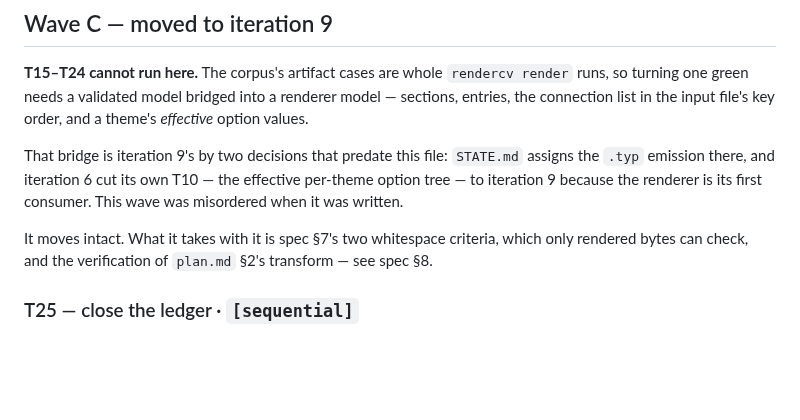
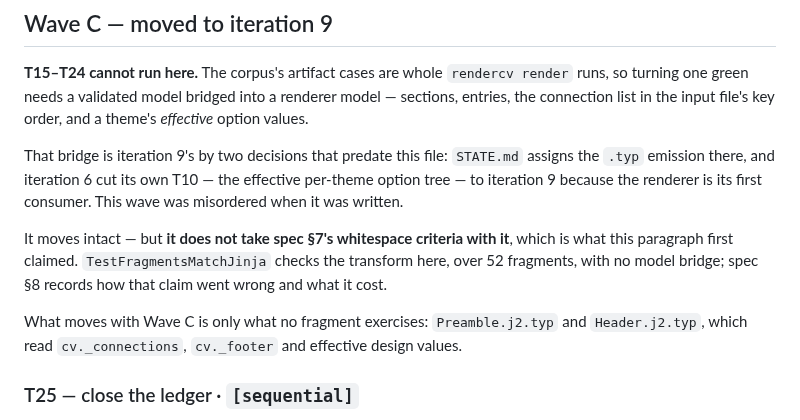
Before and after one commit to nonamecat19/rendercv-go, a Markdown page: specs/008-templater/tasks.md, the part around the change. GitHub-like rendering; blank space fills up the shorter version.

```diff
--- a/specs/008-templater/tasks.md
+++ b/specs/008-templater/tasks.md
@@ -140,8 +140,12 @@ emission there, and iteration 6 cut its own T10 — the effective per-theme opti
 iteration 9 because the renderer is its first consumer. This wave was misordered when it was
 written.
 
-It moves intact. What it takes with it is spec §7's two whitespace criteria, which only rendered
-bytes can check, and the verification of `plan.md` §2's transform — see spec §8.
+It moves intact — but **it does not take spec §7's whitespace criteria with it**, which is what
+this paragraph first claimed. `TestFragmentsMatchJinja` checks the transform here, over 52
+fragments, with no model bridge; spec §8 records how that claim went wrong and what it cost.
+
+What moves with Wave C is only what no fragment exercises: `Preamble.j2.typ` and `Header.j2.typ`,
+which read `cv._connections`, `cv._footer` and effective design values.
 
 ### T25 — close the ledger · `[sequential]`
 `specs/STATE.md`: iteration 8 green on its own gates, with Wave C recorded as moved rather than
```
Also changed, not shown: specs/008-templater/spec.md (+31 -23 lines).
